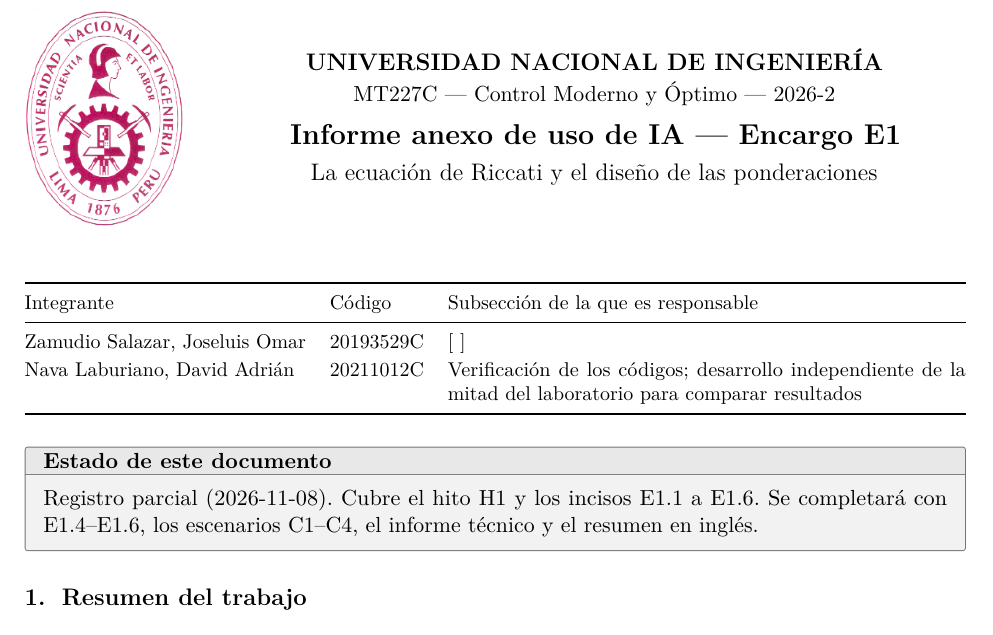
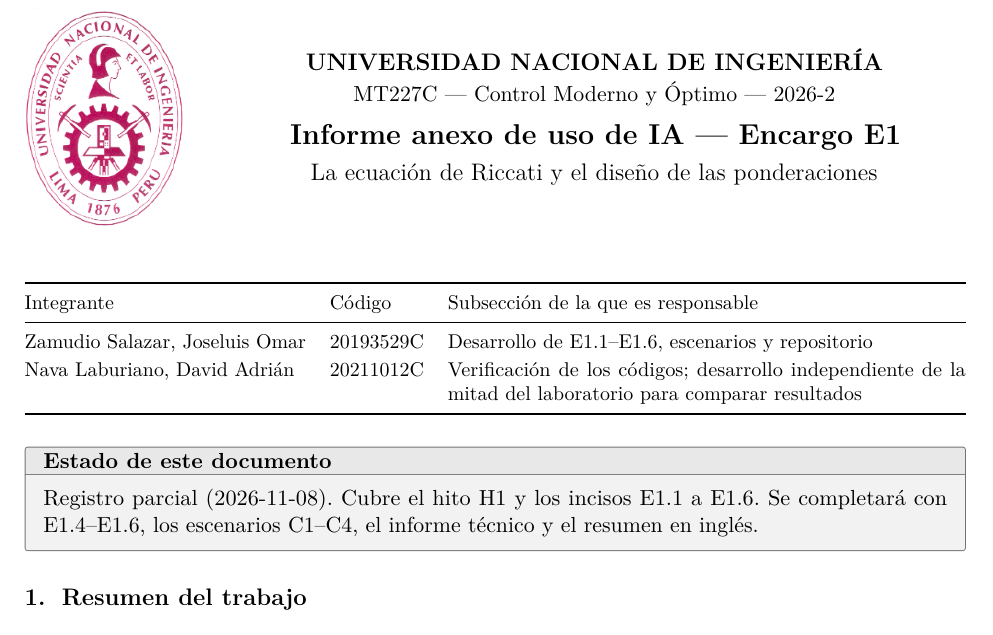
Before and after one commit to josezamudio123/MT227C-E1, a LaTeX document (informe/anexo_IA_E1.tex): part of page 1 of 8, cut so that both start at the same text. Compiled offline with pdfLaTeX.

Commit message:
Portadas: subseccion responsable de cada integrante

```diff
--- a/informe/anexo_IA_E1.tex
+++ b/informe/anexo_IA_E1.tex
@@ -73,7 +73,7 @@
 \toprule
 Integrante & Código & Subsección de la que es responsable \\
 \midrule
-Zamudio Salazar, Joseluis Omar & 20193529C & {[ ]} \\
+Zamudio Salazar, Joseluis Omar & 20193529C & Desarrollo de E1.1--E1.6, escenarios y repositorio \\
 Nava Laburiano, David Adrián & 20211012C & Verificación de los códigos; desarrollo independiente de la mitad del laboratorio para comparar resultados \\
 \bottomrule
 \end{tabularx}
```
Also changed, not shown: informe/informe_E1.tex (+1 -1 lines), informe/anexo_IA_E1.pdf, informe/informe_E1.pdf.
